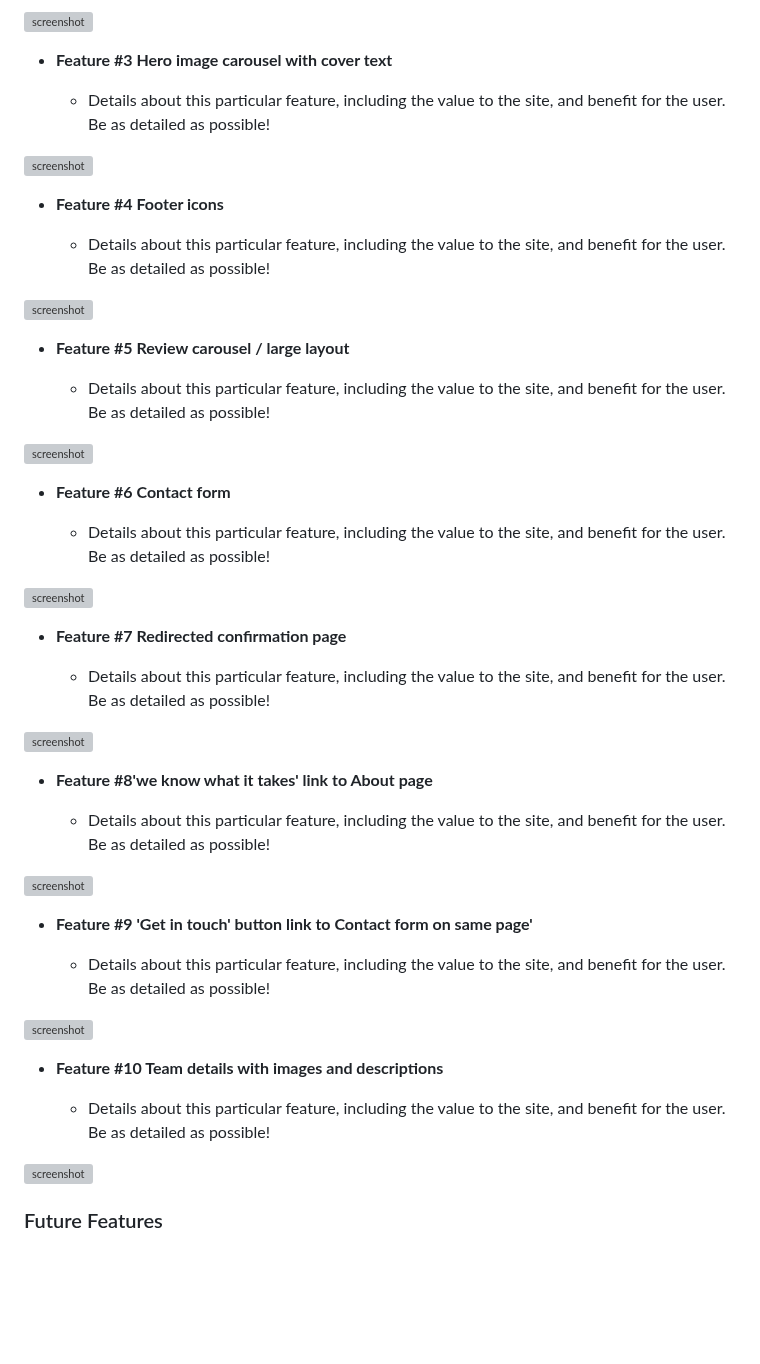
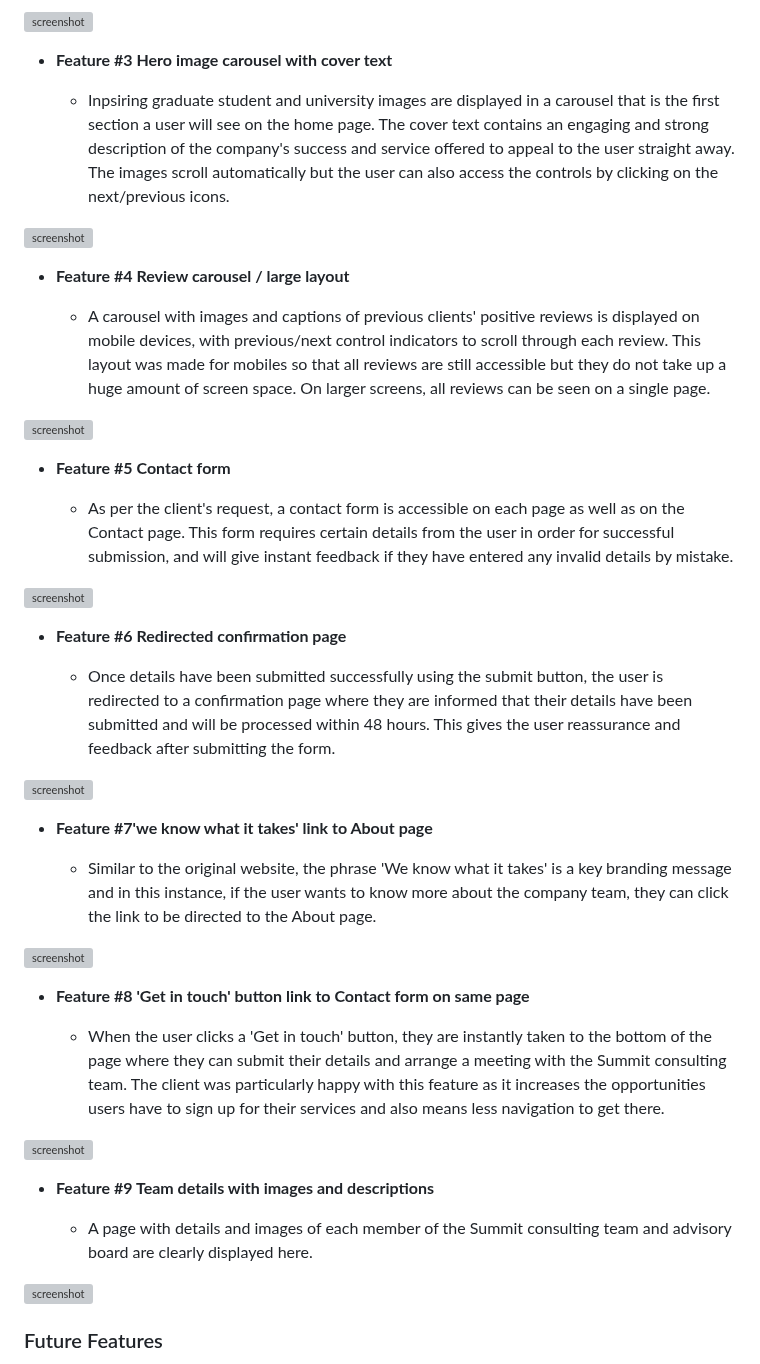
Before and after one commit to Code-Institute-Submissions/tarahwaters-milestone-project1, a Markdown page: README.md, the part around the change. GitHub-like rendering; blank space fills up the shorter version; grey boxes are pictures that could not be loaded.

Commit message:
Complete descriptions for existing features section

```diff
--- a/README.md
+++ b/README.md
@@ -179,49 +179,43 @@ The pages of the website are as follows:
 
 - **Feature #3 Hero image carousel with cover text**
 
-    - Details about this particular feature, including the value to the site, and benefit for the user. Be as detailed as possible!
+    - Inpsiring graduate student and university images are displayed in a carousel that is the first section a user will see on the home page. The cover text contains an engaging and strong description of the company's success and service offered to appeal to the user straight away. The images scroll automatically but the user can also access the controls by clicking on the next/previous icons.
 
 ![screenshot](documentation/feature03.png)
 
-- **Feature #4 Footer icons**
+- **Feature #4 Review carousel / large layout**
 
-    - Details about this particular feature, including the value to the site, and benefit for the user. Be as detailed as possible!
+    - A carousel with images and captions of previous clients' positive reviews is displayed on mobile devices, with previous/next control indicators to scroll through each review. This layout was made for mobiles so that all reviews are still accessible but they do not take up a huge amount of screen space. On larger screens, all reviews can be seen on a single page.
 
 ![screenshot](documentation/feature03.png)
 
-- **Feature #5 Review carousel / large layout**
+- **Feature #5 Contact form**
 
-    - Details about this particular feature, including the value to the site, and benefit for the user. Be as detailed as possible!
+    - As per the client's request, a contact form is accessible on each page as well as on the Contact page. This form requires certain details from the user in order for successful submission, and will give instant feedback if they have entered any invalid details by mistake.
 
 ![screenshot](documentation/feature03.png)
 
-- **Feature #6 Contact form**
+- **Feature #6 Redirected confirmation page**
 
-    - Details about this particular feature, including the value to the site, and benefit for the user. Be as detailed as possible!
+    - Once details have been submitted successfully using the submit button, the user is redirected to a confirmation page where they are informed that their details have been submitted and will be processed within 48 hours. This gives the user reassurance and feedback after submitting the form.
 
 ![screenshot](documentation/feature03.png)
 
-- **Feature #7 Redirected confirmation page**
+- **Feature #7'we know what it takes' link to About page**
 
-    - Details about this particular feature, including the value to the site, and benefit for the user. Be as detailed as possible!
+    - Similar to the original website, the phrase 'We know what it takes' is a key branding message and in this instance, if the user wants to know more about the company team, they can click the link to be directed to the About page.
 
 ![screenshot](documentation/feature03.png)
 
-- **Feature #8'we know what it takes' link to About page**
+- **Feature #8 'Get in touch' button link to Contact form on same page**
 
-    - Details about this particular feature, including the value to the site, and benefit for the user. Be as detailed as possible!
+    - When the user clicks a 'Get in touch' button, they are instantly taken to the bottom of the page where they can submit their details and arrange a meeting with the Summit consulting team. The client was particularly happy with this feature as it increases the opportunities users have to sign up for their services and also means less navigation to get there.
 
 ![screenshot](documentation/feature03.png)
 
-- **Feature #9 'Get in touch' button link to Contact form on same page'**
+- **Feature #9 Team details with images and descriptions**
 
-    - Details about this particular feature, including the value to the site, and benefit for the user. Be as detailed as possible!
-
-![screenshot](documentation/feature03.png)
-
-- **Feature #10 Team details with images and descriptions**
-
-    - Details about this particular feature, including the value to the site, and benefit for the user. Be as detailed as possible!
+    - A page with details and images of each member of the Summit consulting team and advisory board are clearly displayed here.
 
 ![screenshot](documentation/feature03.png)
 
```
